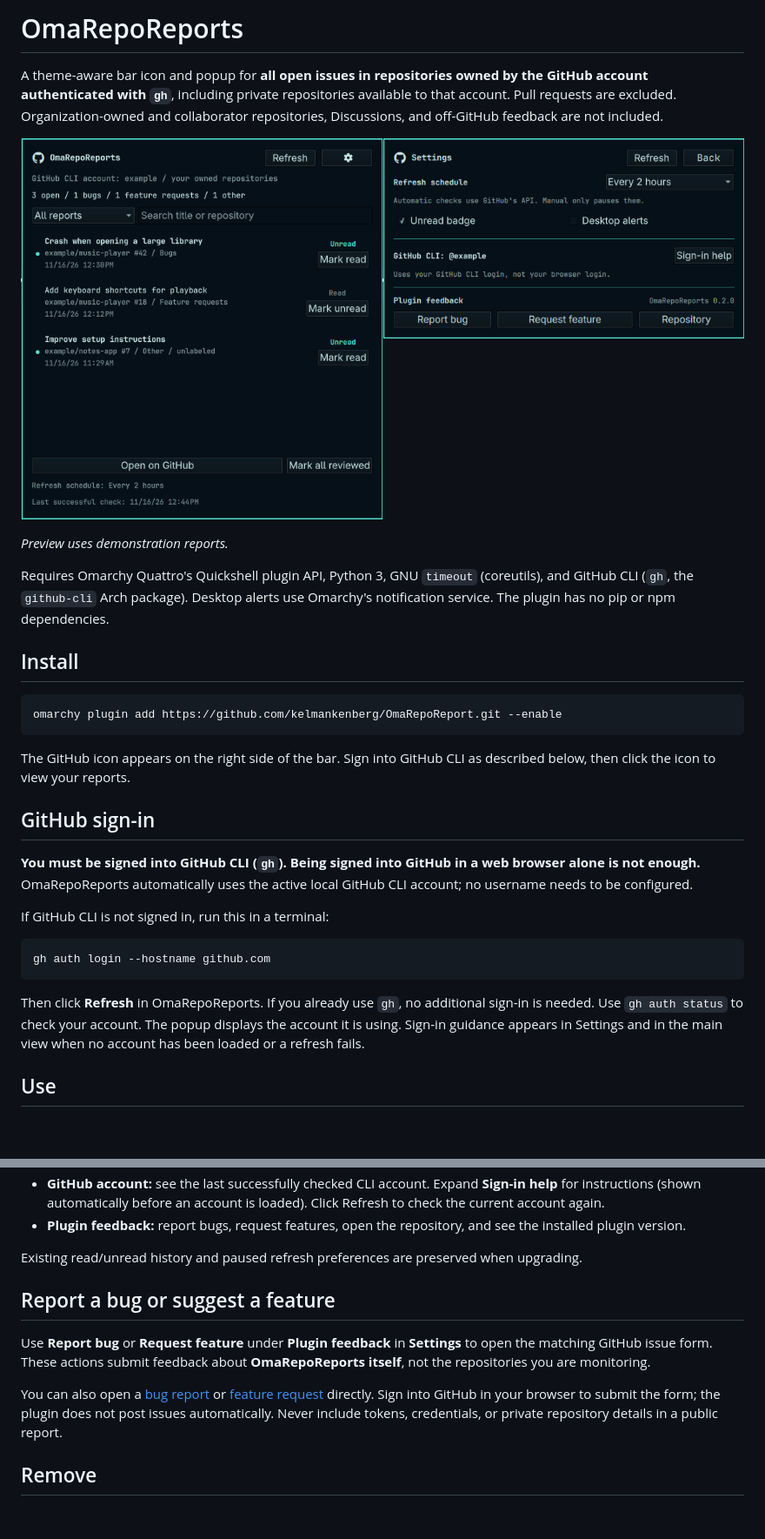
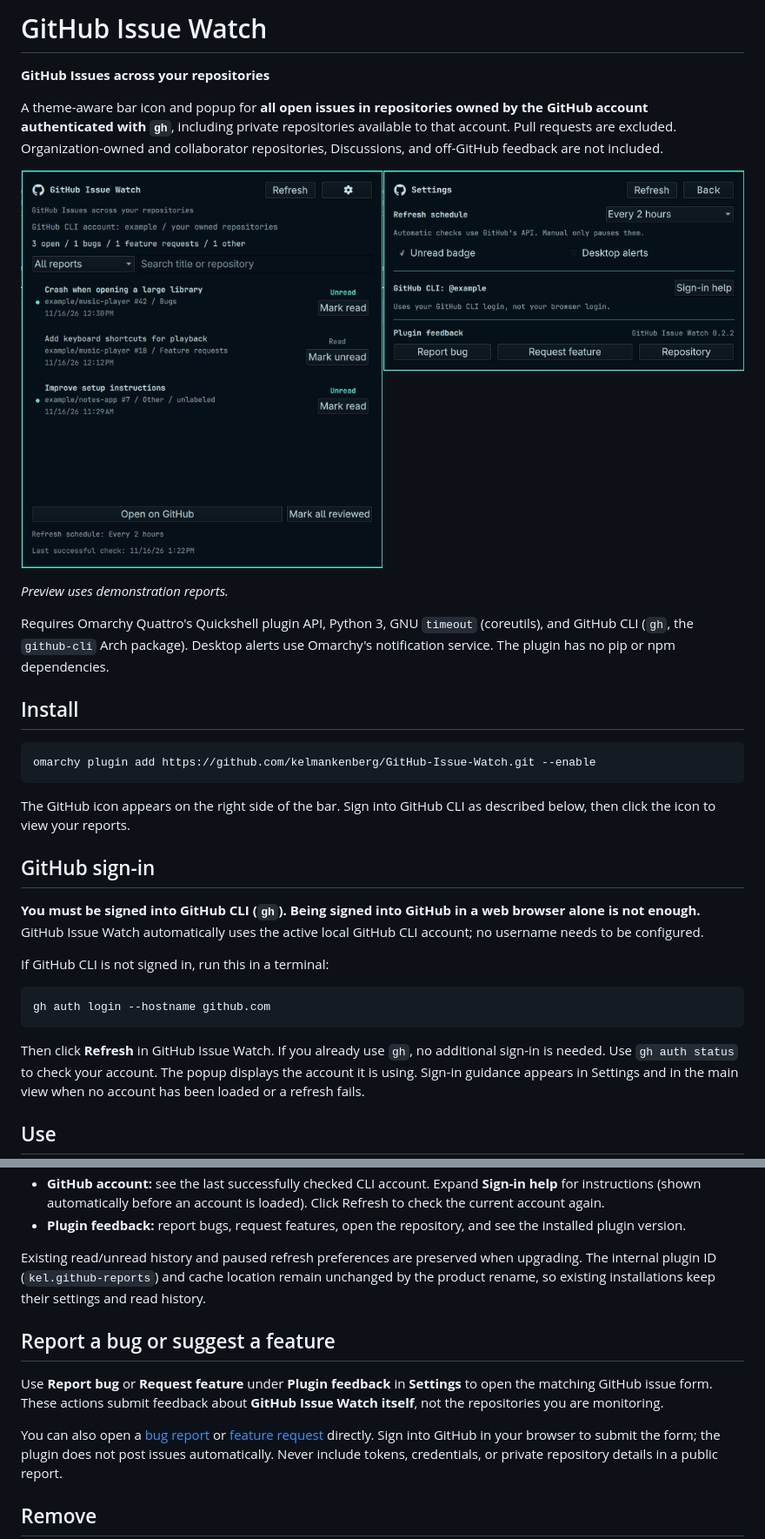
Before and after one commit to kelmankenberg/GitHub-Issue-Watch, a Markdown page: README.md, 2 parts joined by grey strips. Shown at 87% size. Drawn GitHub-style; pictures changed too: preview.png; blank space fills up the shorter version.

Commit message:
Rename plugin to GitHub Issue Watch
Add the requested subtitle and update the repository links, notifications, issue forms, documentation and native preview. Preserve the existing plugin ID and state location for seamless upgrades.

Co-authored-by: Copilot <223556219+Copilot@users.noreply.github.com>

````diff
--- a/README.md
+++ b/README.md
@@ -1,4 +1,6 @@
-# OmaRepoReports
+# GitHub Issue Watch
+
+**GitHub Issues across your repositories**
 
 A theme-aware bar icon and popup for **all open issues in repositories owned by
 the GitHub account authenticated with `gh`**, including private repositories
@@ -16,7 +18,7 @@ use Omarchy's notification service. The plugin has no pip or npm dependencies.
 ## Install
 
 ```sh
-omarchy plugin add https://github.com/kelmankenberg/OmaRepoReport.git --enable
+omarchy plugin add https://github.com/kelmankenberg/GitHub-Issue-Watch.git --enable
 ```
 
 The GitHub icon appears on the right side of the bar. Sign into GitHub CLI as
@@ -25,7 +27,7 @@ described below, then click the icon to view your reports.
 ## GitHub sign-in
 
 **You must be signed into GitHub CLI (`gh`). Being signed into GitHub in a web
-browser alone is not enough.** OmaRepoReports automatically uses the active
+browser alone is not enough.** GitHub Issue Watch automatically uses the active
 local GitHub CLI account; no username needs to be configured.
 
 If GitHub CLI is not signed in, run this in a terminal:
@@ -34,7 +36,7 @@ If GitHub CLI is not signed in, run this in a terminal:
 gh auth login --hostname github.com
 ```
 
-Then click **Refresh** in OmaRepoReports. If you already use `gh`, no additional
+Then click **Refresh** in GitHub Issue Watch. If you already use `gh`, no additional
 sign-in is needed. Use `gh auth status` to check your account. The popup displays
 the account it is using. Sign-in guidance appears in Settings and in the main
 view when no account has been loaded or a refresh fails.
@@ -114,11 +116,13 @@ to your reports.
   see the installed plugin version.
 
 Existing read/unread history and paused refresh preferences are preserved when
-upgrading.
+upgrading. The internal plugin ID (`kel.github-reports`) and cache location
+remain unchanged by the product rename, so existing installations keep their
+settings and read history.
 
 ## Report a bug or suggest a feature
 
 Use **Report bug** or **Request feature** under **Plugin feedback** in
 **Settings** to open the matching GitHub issue form. These actions submit feedback about
-**OmaRepoReports itself**, not the repositories you are monitoring.
+**GitHub Issue Watch itself**, not the repositories you are monitoring.
 
````
Also changed, not shown: other parts of README.md (+3 -3 lines), 8 other files.
